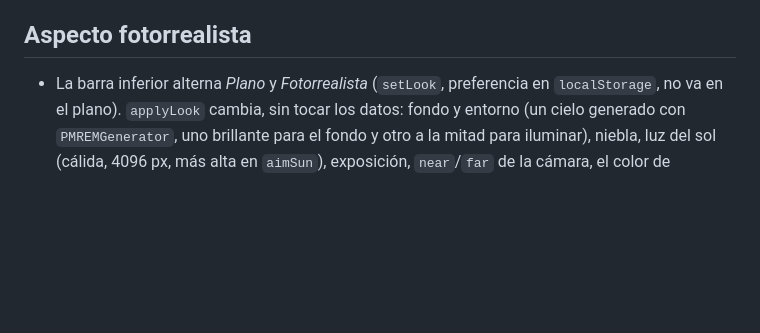
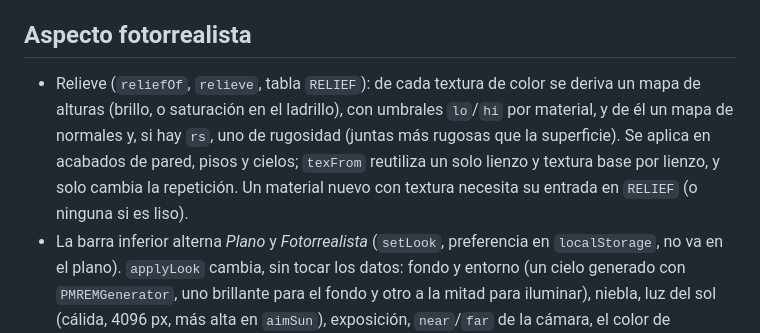
Before and after one commit to yotmanreyes/blueprint-sketch, a Markdown page: CLAUDE.md, the part around the change. GitHub-like rendering; blank space fills up the shorter version.

Commit message:
docs: describe the surface relief

```diff
--- a/CLAUDE.md
+++ b/CLAUDE.md
@@ -117,6 +117,7 @@ Los pisos no se mueven arrastrándolos (así se puede girar la cámara sobre ell
 
 ## Aspecto fotorrealista
 
+- Relieve (`reliefOf`, `relieve`, tabla `RELIEF`): de cada textura de color se deriva un mapa de alturas (brillo, o saturación en el ladrillo), con umbrales `lo`/`hi` por material, y de él un mapa de normales y, si hay `rs`, uno de rugosidad (juntas más rugosas que la superficie). Se aplica en acabados de pared, pisos y cielos; `texFrom` reutiliza un solo lienzo y textura base por lienzo, y solo cambia la repetición. Un material nuevo con textura necesita su entrada en `RELIEF` (o ninguna si es liso).
 - La barra inferior alterna *Plano* y *Fotorrealista* (`setLook`, preferencia en `localStorage`, no va en el plano). `applyLook` cambia, sin tocar los datos: fondo y entorno (un cielo generado con `PMREMGenerator`, uno brillante para el fondo y otro a la mitad para iluminar), niebla, luz del sol (cálida, 4096 px, más alta en `aimSun`), exposición, `near`/`far` de la cámara, el color de `M.struct` (yeso en vez de gris de plano), un suelo grande, y oculta rejilla, cotas y aristas.
 - Oclusión ambiental: en este aspecto y en pantallas grandes (`useAO`, no `lowPower`) `drawFrame()` renderiza con un `EffectComposer` (MSAA 4×, `GTAOPass`, `OutputPass` que aplica el tone mapping); en los demás casos el render es directo. Todo dibujo pasa por `drawFrame()`, también *Guardar imagen* y las miniaturas. El vidrio (`M.glass`, físico) usa transmisión solo aquí.
 - `lowPower` (≤900 px o puntero táctil) baja el pixel ratio a 1,5 y la sombra a 2048 px.
```
Also changed, not shown: CHANGELOG.md (+3 -0 lines).
